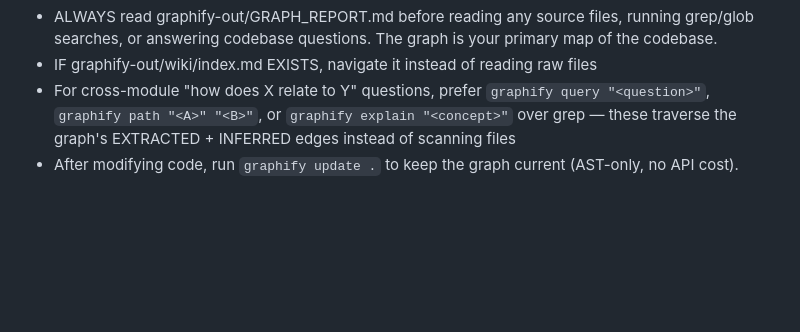
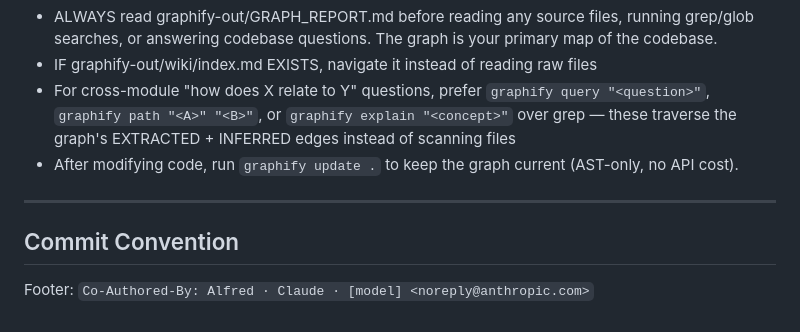
Before and after one commit to drasticstatic/dev-recruitment-safeguards, a Markdown page: CLAUDE.md, the part around the change. GitHub-like rendering; blank space fills up the shorter version.

Commit message:
CLAUDE.md: add commit-footer attribution convention (fleet-wide checkpoint)
Part of a fleet-wide pass making commit-footer agent attribution accurate
and consistent everywhere, matching the working pattern already in
trading-assistant/CLAUDE.md.

Co-Authored-By: Claude Sonnet 5 <noreply@anthropic.com>
Claude-Session: https://claude.ai/code/session_013WPdoSMeyswpNmYd9zpefU

```diff
--- a/CLAUDE.md
+++ b/CLAUDE.md
@@ -93,3 +93,9 @@ Rules:
 - IF graphify-out/wiki/index.md EXISTS, navigate it instead of reading raw files
 - For cross-module "how does X relate to Y" questions, prefer `graphify query "<question>"`, `graphify path "<A>" "<B>"`, or `graphify explain "<concept>"` over grep — these traverse the graph's EXTRACTED + INFERRED edges instead of scanning files
 - After modifying code, run `graphify update .` to keep the graph current (AST-only, no API cost).
+
+---
+
+## Commit Convention
+
+Footer: `Co-Authored-By: Alfred · Claude · [model] <noreply@anthropic.com>`
```
